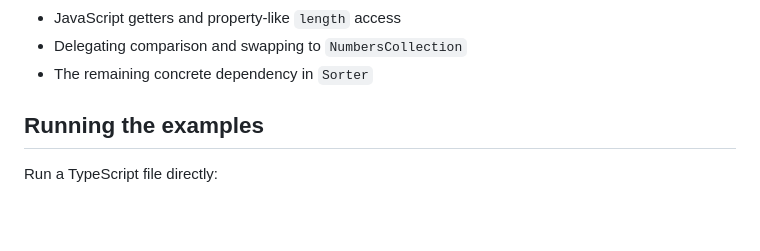
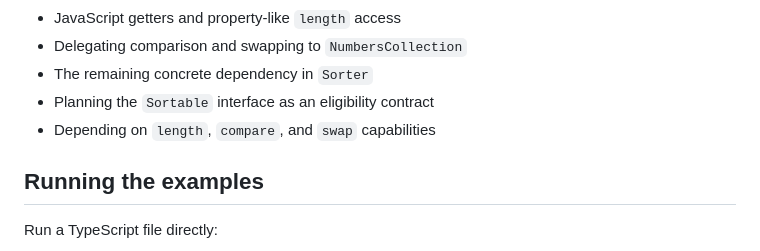
Before and after one commit to jackjkal/typescript-guide, a Markdown page: README.md, the part around the change. Rendered like a GitHub page; blank space fills up the shorter version.

```diff
--- a/README.md
+++ b/README.md
@@ -175,6 +175,8 @@ Source directory: [`sort`](sort)
 - JavaScript getters and property-like `length` access
 - Delegating comparison and swapping to `NumbersCollection`
 - The remaining concrete dependency in `Sorter`
+- Planning the `Sortable` interface as an eligibility contract
+- Depending on `length`, `compare`, and `swap` capabilities
 
 ## Running the examples
 
```
Also changed, not shown: notes.md (+36 -0 lines).
